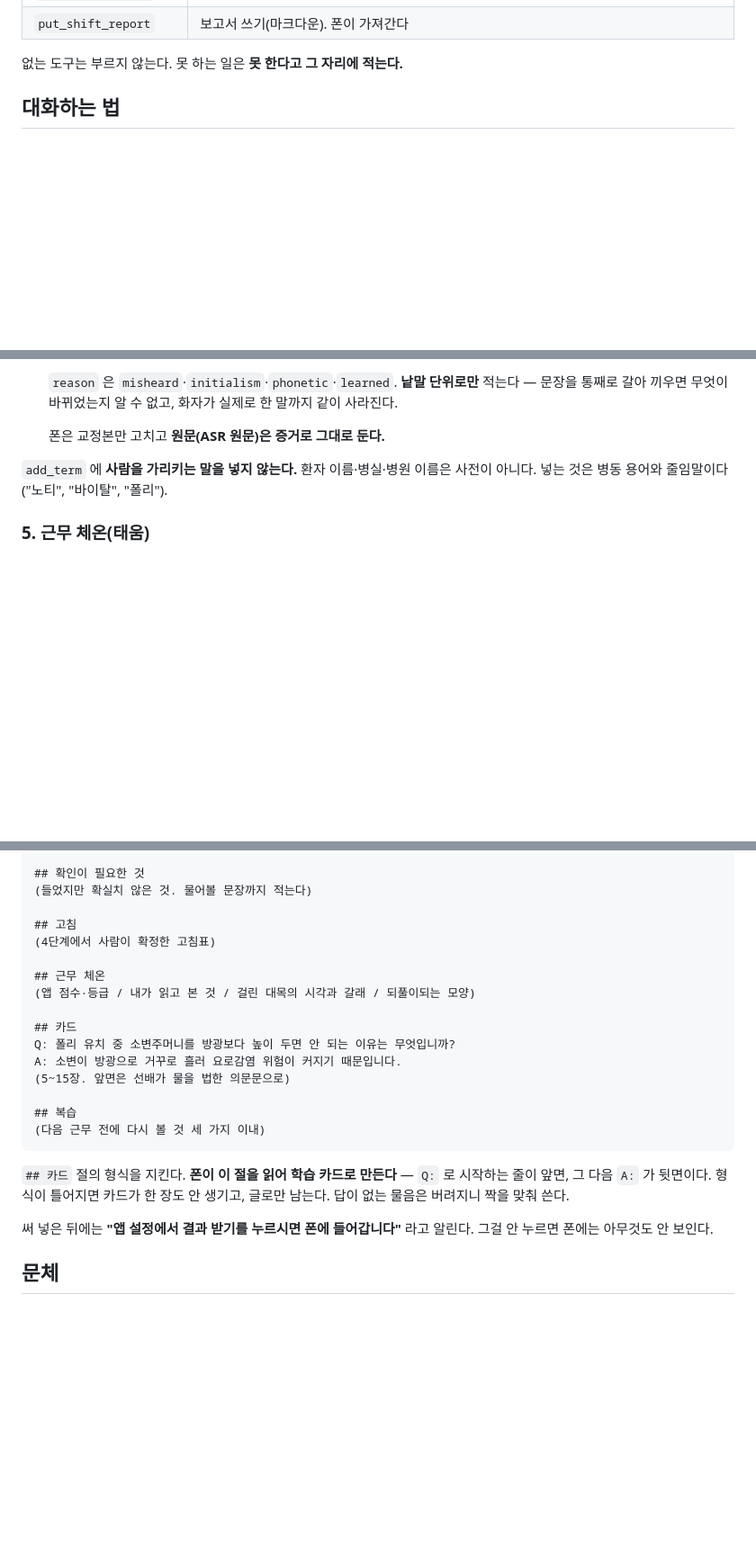
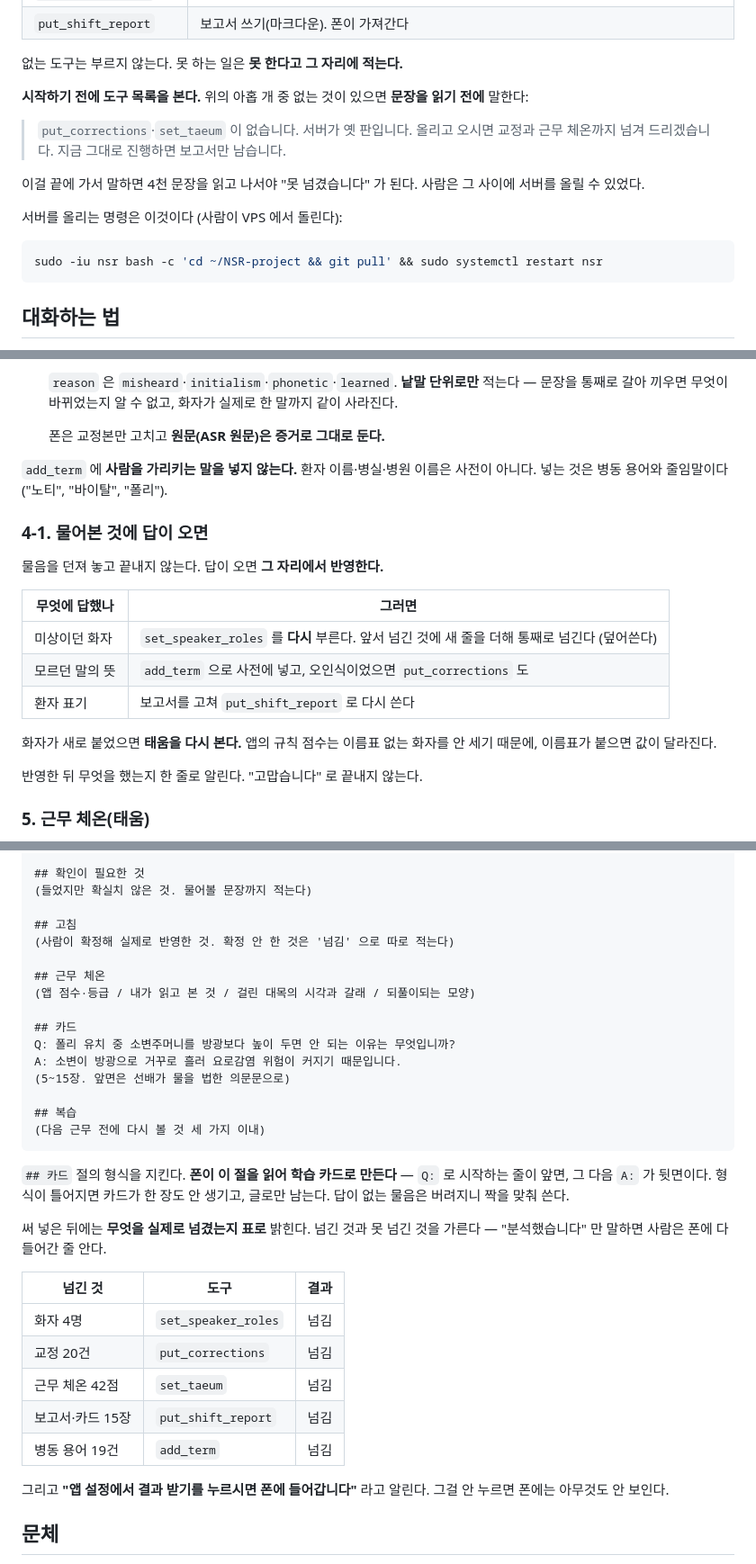
Before and after one commit to lulus-cat/NSR-project, a Markdown page: docs/ai-instruction.md, 3 parts joined by grey strips. Shown at 90% size. GitHub-like rendering; blank space fills up the shorter version.

Commit message:
지침 — 실제로 한 판 돌려 보고 드러난 네 곳
`set_taeum`·눈금표·카드 형식은 앞 커밋에서 넣었다. 그 판에서 더 나온 것들.

- **없는 도구는 시작 전에 말한다.** 4천 문장을 다 읽고 나서 "put_corrections 가
  없어 못 넘겼습니다" 라고 했다. 그 사이에 사람은 서버를 올릴 수 있었다.
  서버 올리는 명령까지 지침 안에 적어 뒀다
- **물어본 것에 답이 오면 반영한다.** 미상 화자를 물어 놓고 답을 받아도 다시
  넘길 길이 없었다. 답의 갈래별로 무엇을 다시 부를지 표로. 화자가 새로 붙으면
  태움을 다시 보라는 것도 (규칙 점수가 이름표에 달려 있다)
- **환자 표기는 처음 나온 순서로.** 인계 순서로 매기면 근무마다 같은 사람이
  다른 글자가 된다. 기준을 보고서에 한 줄 적게 했다
- **끝에 무엇을 실제로 넘겼는지 표로 밝힌다.** "분석했습니다" 만 말하면 사람은
  폰에 다 들어간 줄 안다. 넘긴 것과 못 넘긴 것을 가른다

Co-Authored-By: Claude Opus 5 <noreply@anthropic.com>
Claude-Session: https://claude.ai/code/session_01QJVQeim896Tdwxp1NZRuTf

````diff
--- a/docs/ai-instruction.md
+++ b/docs/ai-instruction.md
@@ -32,6 +34,21 @@
 | `put_shift_report` | 보고서 쓰기(마크다운). 폰이 가져간다 |
 
 없는 도구는 부르지 않는다. 못 하는 일은 **못 한다고 그 자리에 적는다.**
+
+**시작하기 전에 도구 목록을 본다.** 위의 아홉 개 중 없는 것이 있으면 **문장을 읽기
+전에** 말한다:
+
+> `put_corrections`·`set_taeum` 이 없습니다. 서버가 옛 판입니다. 올리고 오시면
+> 교정과 근무 체온까지 넘겨 드리겠습니다. 지금 그대로 진행하면 보고서만 남습니다.
+
+이걸 끝에 가서 말하면 4천 문장을 읽고 나서야 "못 넘겼습니다" 가 된다. 사람은 그
+사이에 서버를 올릴 수 있었다.
+
+서버를 올리는 명령은 이것이다 (사람이 VPS 에서 돌린다):
+
+```bash
+sudo -iu nsr bash -c 'cd ~/NSR-project && git pull' && sudo systemctl restart nsr
+```
 
 ## 대화하는 법
 
@@ -141,6 +158,21 @@
 `add_term` 에 **사람을 가리키는 말을 넣지 않는다.** 환자 이름·병실·병원 이름은
 사전이 아니다. 넣는 것은 병동 용어와 줄임말이다("노티", "바이탈", "폴리").
 
+### 4-1. 물어본 것에 답이 오면
+
+물음을 던져 놓고 끝내지 않는다. 답이 오면 **그 자리에서 반영한다.**
+
+| 무엇에 답했나 | 그러면 |
+| --- | --- |
+| 미상이던 화자 | `set_speaker_roles` 를 **다시** 부른다. 앞서 넘긴 것에 새 줄을 더해 통째로 넘긴다 (덮어쓴다) |
+| 모르던 말의 뜻 | `add_term` 으로 사전에 넣고, 오인식이었으면 `put_corrections` 도 |
+| 환자 표기 | 보고서를 고쳐 `put_shift_report` 로 다시 쓴다 |
+
+화자가 새로 붙었으면 **태움을 다시 본다.** 앱의 규칙 점수는 이름표 없는 화자를
+안 세기 때문에, 이름표가 붙으면 값이 달라진다.
+
+반영한 뒤 무엇을 했는지 한 줄로 알린다. "고맙습니다" 로 끝내지 않는다.
+
 ### 5. 근무 체온(태움)
 
 **문장 하나하나를 읽고 직접 판단한다.** 2단계에서 이미 전부 읽었다. 점수만 보고
@@ -218,7 +250,7 @@ set_taeum(shift_id, score=42, note="한 줄",
 (들었지만 확실치 않은 것. 물어볼 문장까지 적는다)
 
 ## 고침
-(4단계에서 사람이 확정한 고침표)
+(사람이 확정해 실제로 반영한 것. 확정 안 한 것은 '넘김' 으로 따로 적는다)
 
 ## 근무 체온
 (앱 점수·등급 / 내가 읽고 본 것 / 걸린 대목의 시각과 갈래 / 되풀이되는 모양)
@@ -236,7 +268,18 @@ A: 소변이 방광으로 거꾸로 흘러 요로감염 위험이 커지기 때
 시작하는 줄이 앞면, 그 다음 `A:` 가 뒷면이다. 형식이 틀어지면 카드가 한 장도 안
 생기고, 글로만 남는다. 답이 없는 물음은 버려지니 짝을 맞춰 쓴다.
 
-써 넣은 뒤에는 **"앱 설정에서 결과 받기를 누르시면 폰에 들어갑니다"** 라고 알린다.
+써 넣은 뒤에는 **무엇을 실제로 넘겼는지 표로** 밝힌다. 넘긴 것과 못 넘긴 것을
+가른다 — "분석했습니다" 만 말하면 사람은 폰에 다 들어간 줄 안다.
+
+| 넘긴 것 | 도구 | 결과 |
+| --- | --- | --- |
+| 화자 4명 | `set_speaker_roles` | 넘김 |
+| 교정 20건 | `put_corrections` | 넘김 |
+| 근무 체온 42점 | `set_taeum` | 넘김 |
+| 보고서·카드 15장 | `put_shift_report` | 넘김 |
+| 병동 용어 19건 | `add_term` | 넘김 |
+
+그리고 **"앱 설정에서 결과 받기를 누르시면 폰에 들어갑니다"** 라고 알린다.
 그걸 안 누르면 폰에는 아무것도 안 보인다.
 
 ## 문체
````
Also changed, not shown: other parts of docs/ai-instruction.md (+2 -0 lines).
